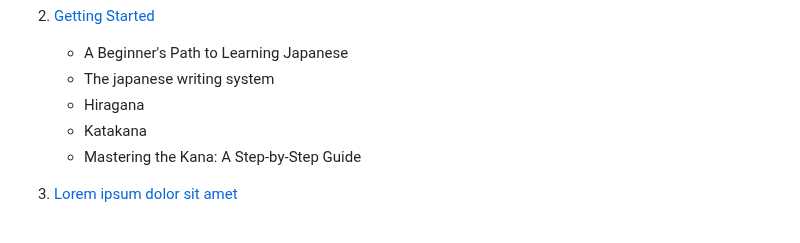
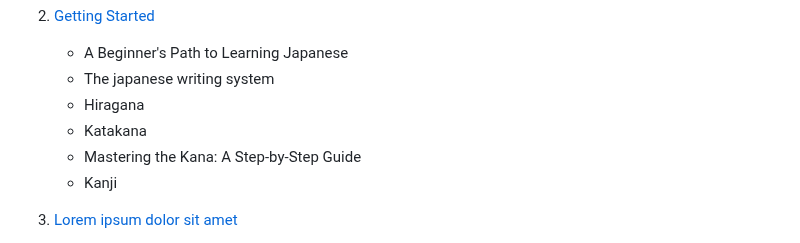
Before and after one commit to L1M1N4L/A-guide-to-learning-Japanese, a Markdown page: README.md, the part around the change. GitHub-like rendering.

```diff
--- a/README.md
+++ b/README.md
@@ -35,6 +35,7 @@ This guide is designed with a clear focus on three main objectives:
    - Hiragana
    - Katakana
    - Mastering the Kana: A Step-by-Step Guide
+   - Kanji
 
 3. [ Lorem ipsum dolor sit amet](#grammar-foundations)
    - Lorem ipsum dolor sit amet, consectetur adipiscing elit. Sed pulvinar, libero nec consectetur bibendum, lacus quam lobortis metus, at consequat risus quam eget felis. Integer vel elit at quam vestibulum viverra. Nullam gravida leo in pharetra facilisis.
```
